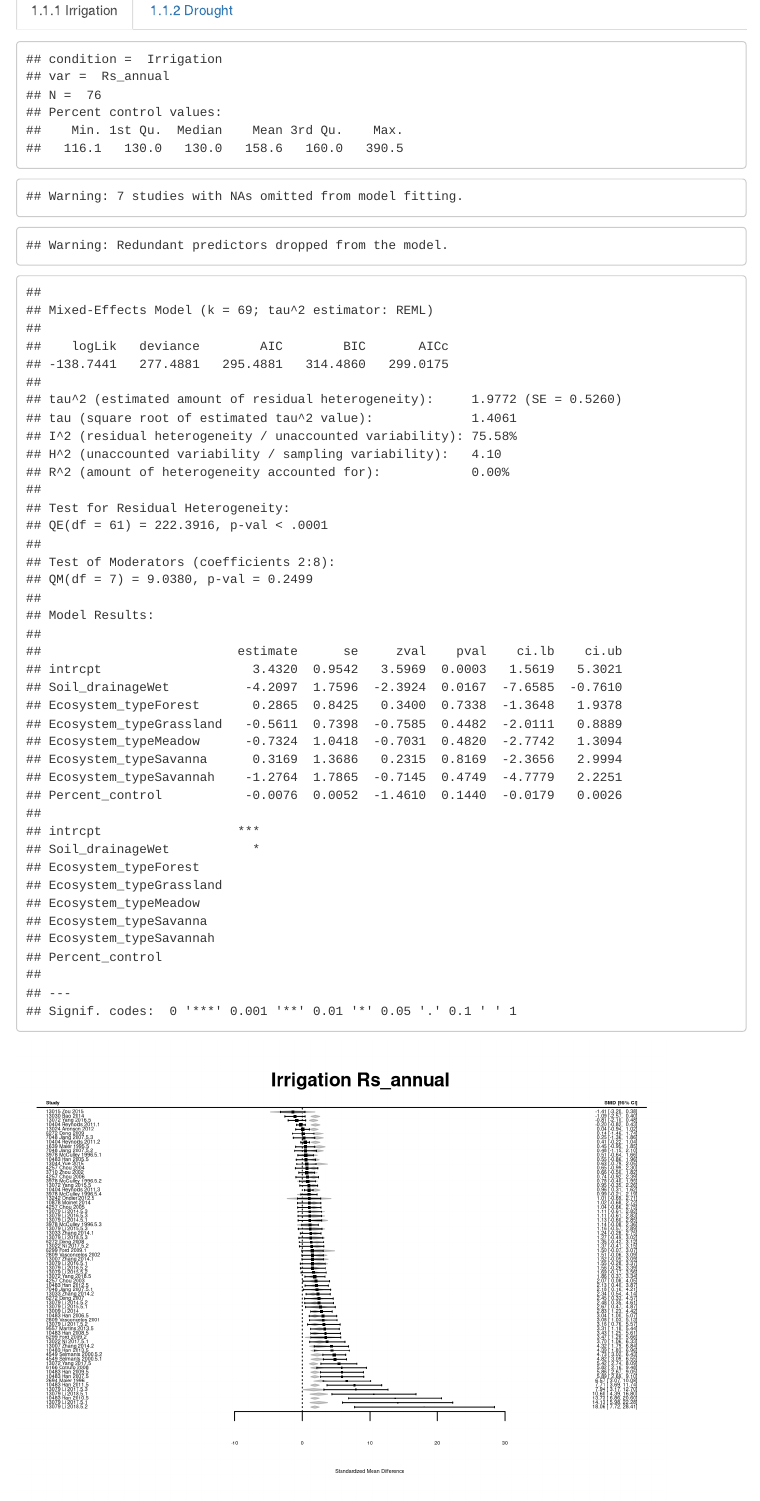
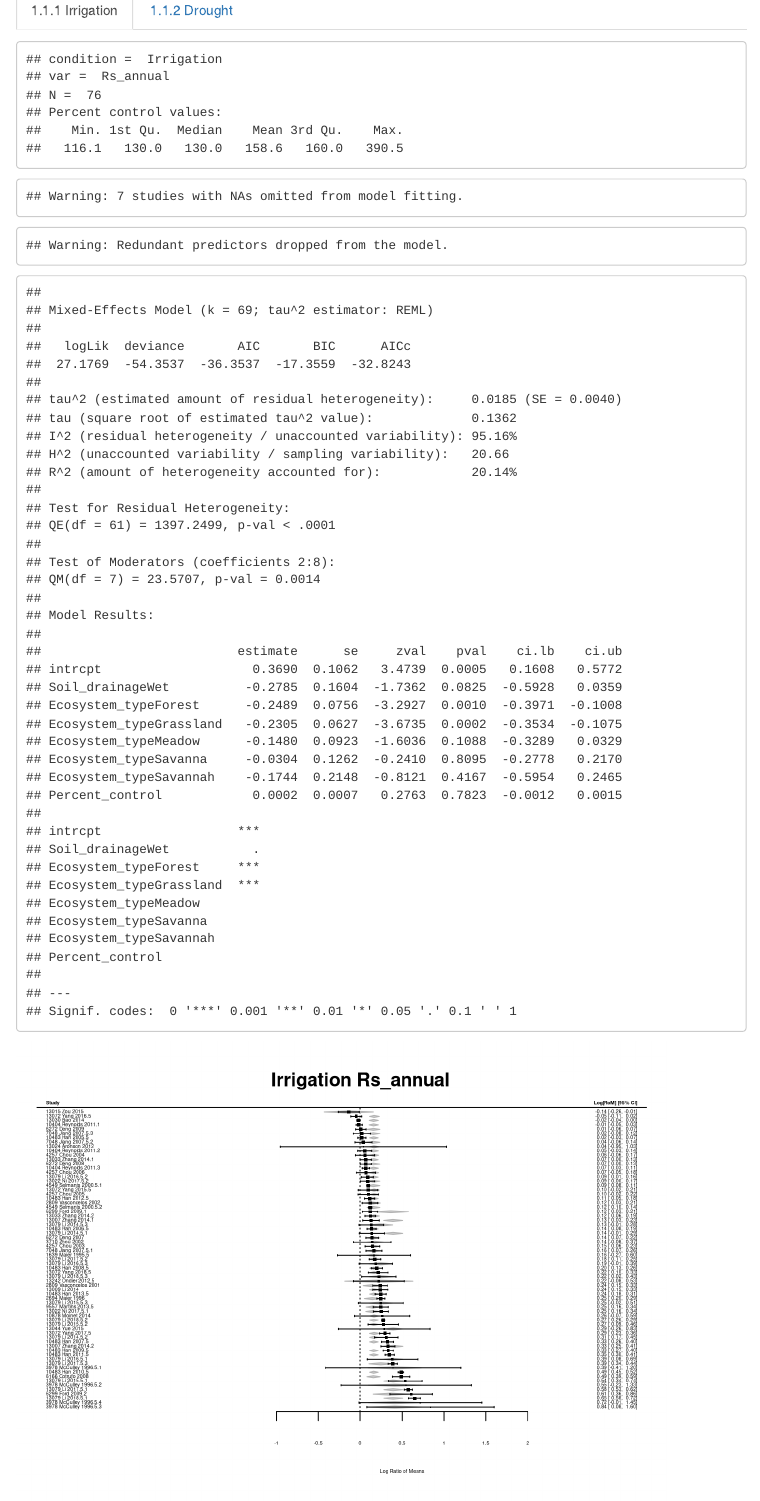
Before and after one commit to COMPASS-DOE/rs-synthesis, an R Markdown document (rs-synthesis.Rmd): the page in a window 1100 px wide, from 2230 px down. Rendered offline with R 4.5, knitr and Pandoc, with nearby package versions; menus at the side of the page are left out.

Commit message:
Change SMD for ROM
Change out standardized mean difference (SMD) for log of response ratio (ROM) as the method for calculating effect size
Also code knolling

````diff
--- a/rs-synthesis.Rmd
+++ b/rs-synthesis.Rmd
@@ -187,7 +187,7 @@ do_ma <- function(dat, condition, dv, output = TRUE) {
   print(summary(dat_condition$Percent_control))
 
   # Construct the meta-analysis variables and run the MA
-  metadat <- escalc(measure = "SMD",
+  metadat <- escalc(measure = "ROM",
                     m1i = Manip_Resp, m2i = Control_Resp,
                     sd1i = Manip_SD, sd2i = Control_SD,
                     n1i = N, n2i = N,
@@ -227,16 +227,26 @@ do_ma <- function(dat, condition, dv, output = TRUE) {
 
 ```{r irrigation}
 do_ma(meta_df, "Irrigation", "Rs_annual")
+#76 of 278 pairs
 do_ma(meta_df, "Irrigation", "Rh_annual")
+#11 of 278 pairs
 do_ma(meta_df, "Irrigation", "Rs_growingseason")
+#65 of 278 pairs
 ```
 
 ### Drought
 
 ```{r drought}
 do_ma(meta_df, "Drought", "Rs_annual")
+#83 of 278 pairs
 do_ma(meta_df, "Drought", "Rh_annual")
+#11 of 278 pairs
 do_ma(meta_df, "Drought", "Rs_growingseason")
+#37 of 278 pairs
+
+
+
+#N for all pairs is 283, but meta_df is only 278 rows long...
 ```
 
 ## Contrasting Soil Drainage
````
Also changed, not shown: rs-synthesis.Rmd (4 more changed lines).
